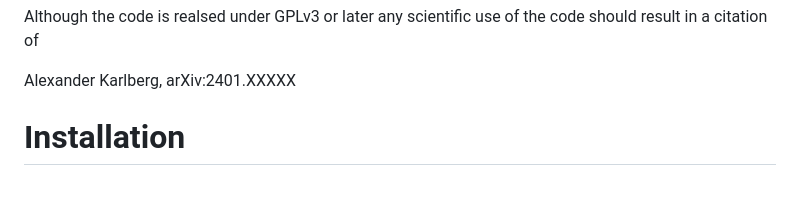
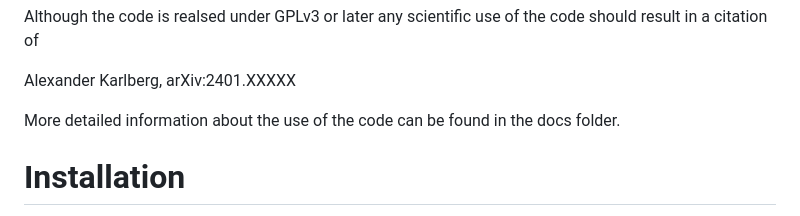
Before and after one commit to alexanderkarlberg/disorder, a Markdown page: README.md, the part around the change. Drawn GitHub-style; blank space fills up the shorter version.

Commit message:
Small change to readme

```diff
--- a/README.md
+++ b/README.md
@@ -8,6 +8,8 @@ the `docs` folder.
 Although the code is realsed under GPLv3 or later any scientific use of the code should result in a citation of
 
 Alexander Karlberg, arXiv:2401.XXXXX
+
+More detailed information about the use of the code can be found in the docs folder.
 
 Installation
 ============
```
